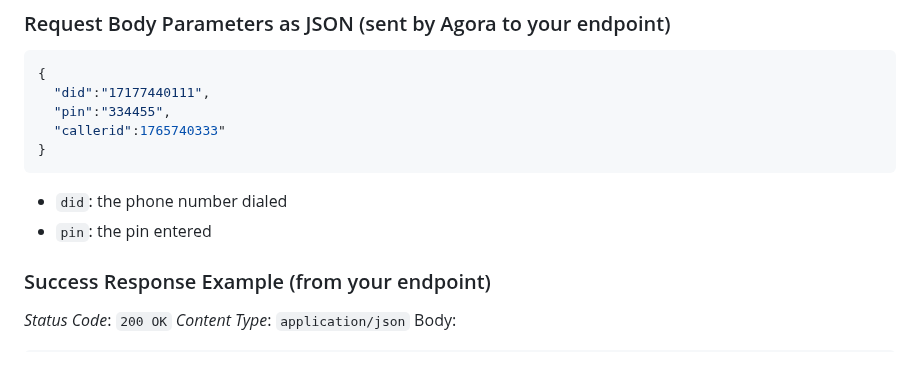
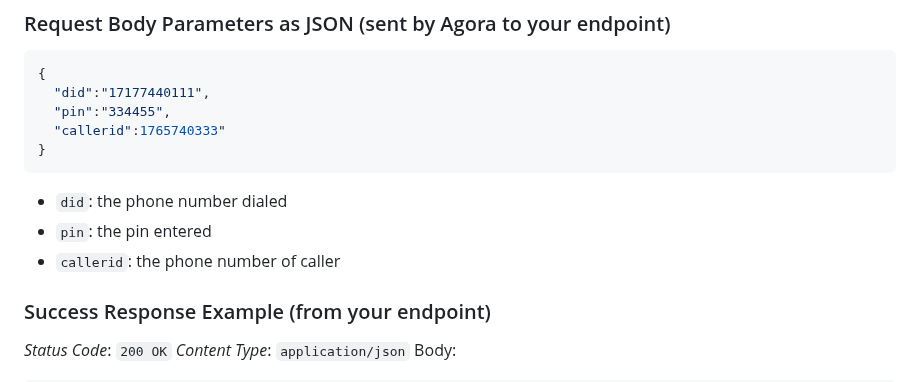
Before and after one commit to AgoraIO-Solutions/pstn-doc, a Markdown page: doc2.md, the part around the change. Rendered like a GitHub page.

````diff
--- a/doc2.md
+++ b/doc2.md
@@ -237,6 +237,7 @@ If provisioned, the service can call out to an external REST endpoint (that you
 ```
 - `did`: the phone number dialed
 - `pin`: the pin entered
+- `callerid`: the phone number of caller
 
 ### Success Response Example (from your endpoint)
 *Status Code*: `200 OK`
````
